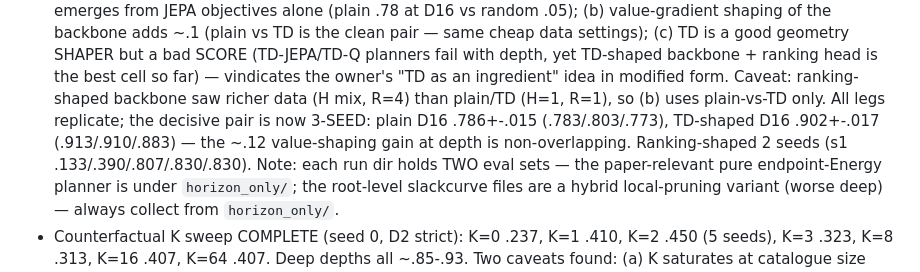
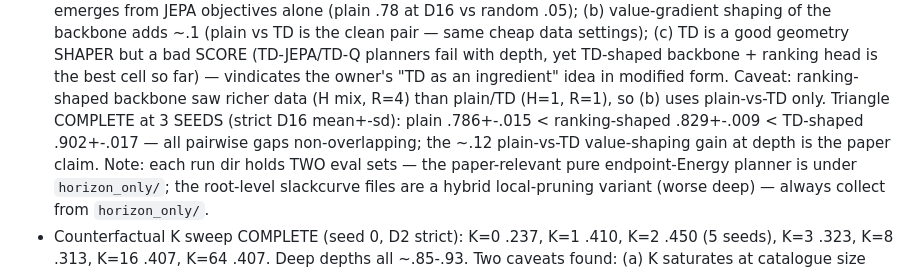
Before and after one commit to Thiggel/Language-Reasoning-JEPA, a Markdown page: projects/intent_phrase/CAMPAIGN_LOG.md, the part around the change. Drawn GitHub-style.

Commit message:
Campaign log: frozen-backbone triangle complete at 3 seeds
Co-Authored-By: Claude Fable 5 <noreply@anthropic.com>

```diff
--- a/projects/intent_phrase/CAMPAIGN_LOG.md
+++ b/projects/intent_phrase/CAMPAIGN_LOG.md
@@ -52,11 +52,10 @@ strict .126/.450/.837/.879/.884 at depths 1/2/4/8/16
   depth, yet TD-shaped backbone + ranking head is the best cell so far) —
   vindicates the owner's "TD as an ingredient" idea in modified form.
   Caveat: ranking-shaped backbone saw richer data (H mix, R=4) than
-  plain/TD (H=1, R=1), so (b) uses plain-vs-TD only. All legs replicate;
-  the decisive pair is now 3-SEED: plain D16 .786+-.015
-  (.783/.803/.773), TD-shaped D16 .902+-.017 (.913/.910/.883) — the ~.12
-  value-shaping gain at depth is non-overlapping. Ranking-shaped 2 seeds
-  (s1 .133/.390/.807/.830/.830).
+  plain/TD (H=1, R=1), so (b) uses plain-vs-TD only. Triangle COMPLETE at
+  3 SEEDS (strict D16 mean+-sd): plain .786+-.015 < ranking-shaped
+  .829+-.009 < TD-shaped .902+-.017 — all pairwise gaps non-overlapping;
+  the ~.12 plain-vs-TD value-shaping gain at depth is the paper claim.
   Note: each run dir holds TWO eval sets — the paper-relevant pure
   endpoint-Energy planner is under `horizon_only/`; the root-level
   slackcurve files are a hybrid local-pruning variant (worse deep) —
```
